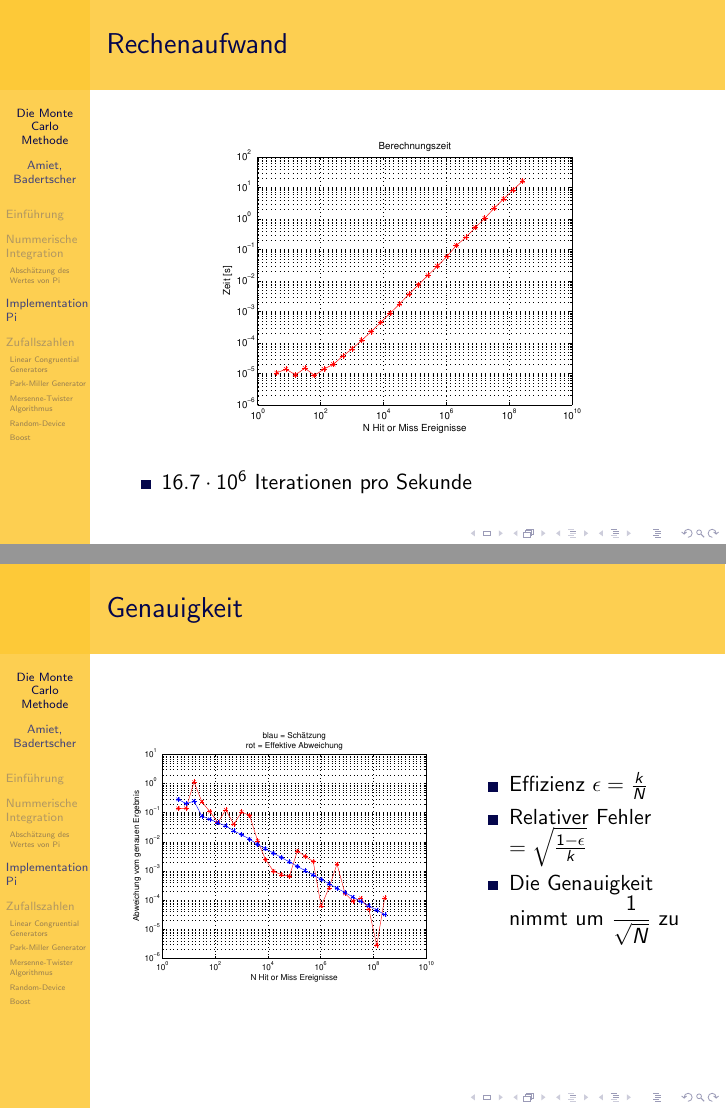
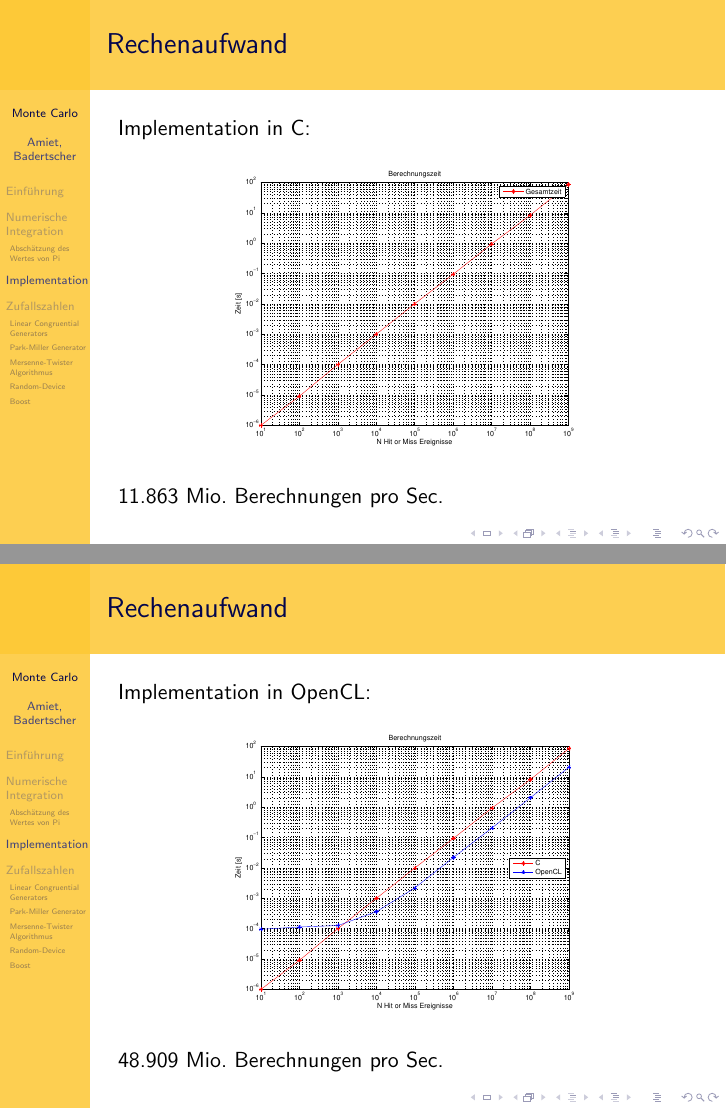
Before and after one commit to HBadertscher/MonteCarlo, LaTeX slides (presentation/presentation.tex): pages 13 and 14 of 58 before the commit and pages 13 and 14 of 61 after it, joined at a grey line. Compiled offline with pdfLaTeX.

Commit message:
Präsi: Zeitmessung und Genauigkeit

```diff
--- a/presentation/presentation.tex
+++ b/presentation/presentation.tex
@@ -24,7 +24,7 @@
 }
 
 
-\title{Die Monte Carlo Methode}
+\title[Monte Carlo]{Die Monte Carlo Methode}
 \author[Amiet, Badertscher]{Dorian Amiet, Hannes Badertscher}
 \date [MathSem II, FS14]{MathSem II, \today}
 
@@ -96,9 +96,21 @@
 \end{frame}
 
 \begin{frame}{Rechenaufwand}
-\begin{figure}[h]
+	Implementation in C:
+	\begin{figure}
 		\centering
-		\includegraphics[width=0.7\linewidth]{images/Berechnungszeit.eps}
+		\includegraphics[width=7cm]{images/Berechnungszeit_C.eps}
 	\end{figure}
+	11.863 Mio. Berechnungen pro Sec.
+\end{frame}
+\begin{frame}{Rechenaufwand}
+	Implementation in OpenCL:
+	\begin{figure}
+		\centering
+		\includegraphics[width=7cm]{images/Berechnungszeit_OpenCL.eps}
+	\end{figure}
+	48.909 Mio. Berechnungen pro Sec.
+\end{frame}
+
+\begin{frame}{Genauigkeit}
 	\begin{itemize}
-	\item<1-> $16.7 \cdot 10^6$ Iterationen pro Sekunde
@@ -107,11 +123 @@
 \begin{frame}{Genauigkeit}
-	\begin{minipage}{6cm}
-		\includegraphics[width=6cm]{images/Fehler.eps}
-	\end{minipage}
-	\begin{minipage}{4cm}
-		\begin{itemize}
-			\item<1-> Effizienz $\epsilon = \frac{k}{N}$
-			\item<1->Relativer Fehler $= \sqrt{\frac{1-\epsilon}{k}}$
-			\item<1-> Die Genauigkeit nimmt um $\dfrac{1}{\sqrt{N}}$ zu
-		\end{itemize}
-	\end{minipage}
@@ -119,0 +131 @@
+	Implementation in OpenCL
```
Also changed, not shown: presentation/images/Abweichung_C.eps (added), presentation/images/Abweichung_OpenCL.eps (added), presentation/images/Berechnungszeit_C.eps (added), presentation/images/Berechnungszeit_OpenCL.eps (added), presentation/presentation.tex (22 more changed lines).
